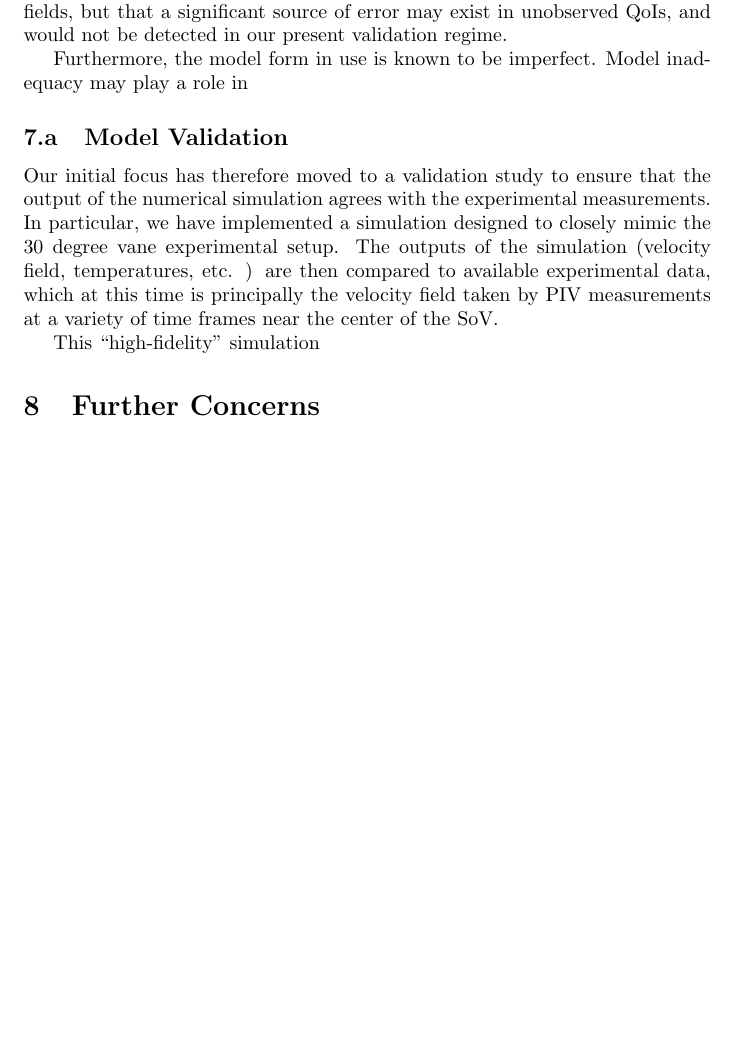
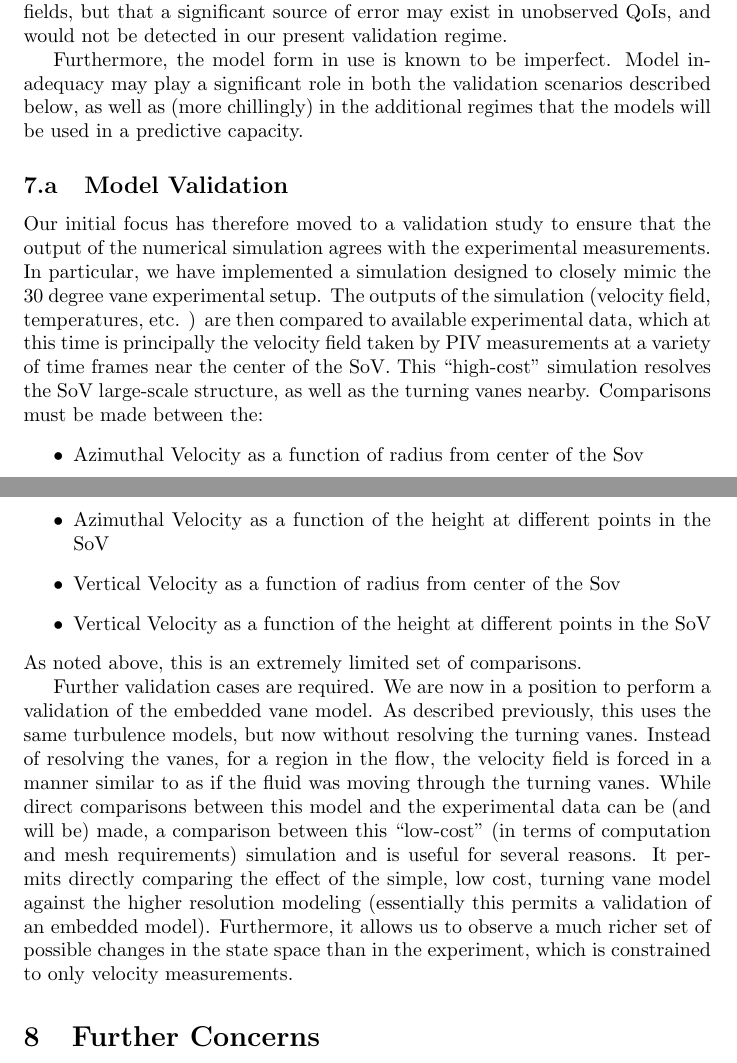
Before and after one commit to nicholasmalaya/arcanus, a LaTeX document (uq/validation/report.tex): part of page 7 of 9 before the commit and two parts of pages 7 and 8 of 10 after it, the two joined at a grey line, cut so that both start at the same text, the shorter picture padded with empty space. Compiled offline with pdfLaTeX.

Commit message:
done with validation, as if one could ever be...

```diff
--- a/uq/validation/report.tex
+++ b/uq/validation/report.tex
@@ -322,29 +327,52 @@ significant source of error may exist in unobserved QoIs, and would not
 be detected in our present validation regime.
 
 Furthermore, the model form in use is known to be imperfect.
-Model inadequacy may play a role in
+Model inadequacy may play a significant role in both the validation
+scenarios described below, as well as (more chillingly) in the
+additional regimes that the models will be used in a predictive
+capacity.
 
 %
 % first case
 %
 \subsection{Model Validation}
 Our initial focus has therefore moved to a validation study to ensure that the
-output of the  numerical simulation agrees with the experimental
+output of the numerical simulation agrees with the experimental
 measurements. In particular, we have implemented a simulation designed
 to closely mimic the 30 degree vane experimental setup. The outputs of
 the simulation (velocity field, temperatures, etc. ) are then compared
 to available experimental data, which at this time is principally the
 velocity field taken by PIV measurements at a variety of time frames
-near the center of the SoV.
-
-This ``high-fidelity'' simulation
+near the center of the SoV. This ``high-cost'' simulation resolves
+the SoV large-scale structure, as well as the turning vanes
+nearby. Comparisons must be made between the:
+\begin{itemize}
+ \item Azimuthal Velocity as a function of radius from center of the Sov
+ \item Azimuthal Velocity as a function of the height at different
+       points in the SoV
+ \item Vertical Velocity as a function of radius from center of the Sov
+ \item Vertical Velocity as a function of the height at different
+       points in the SoV
+\end{itemize}
+As noted above, this is an extremely limited set of comparisons.
 
 %
 % hybrid (embedded model)
 %
-
-
-
+Further validation cases are required. We are now in a position to perform
+a validation of the embedded vane model. As described previously, this
+uses the same turbulence models, but now without resolving the turning
+vanes. Instead of resolving the vanes, for a region in the flow, the
+velocity field is forced in a manner similar to as if the fluid was
+moving through the turning vanes. While direct comparisons between this
+model and the experimental data can be (and will be) made, a comparison between this
+``low-cost'' (in terms of computation and mesh requirements) simulation
+and is useful for several reasons. It permits directly comparing the effect of
+the simple, low cost, turning vane model against the higher resolution
+modeling (essentially this permits a validation of an embedded
+model). Furthermore, it allows us to observe a much richer set of
+possible changes in the state space than in the experiment, which is
+constrained to only velocity measurements.
 
 %
 % 7) An assessment of what further concerns might remain after (5) and
```
Also changed, not shown: uq/validation/report.tex (5 more changed lines).
